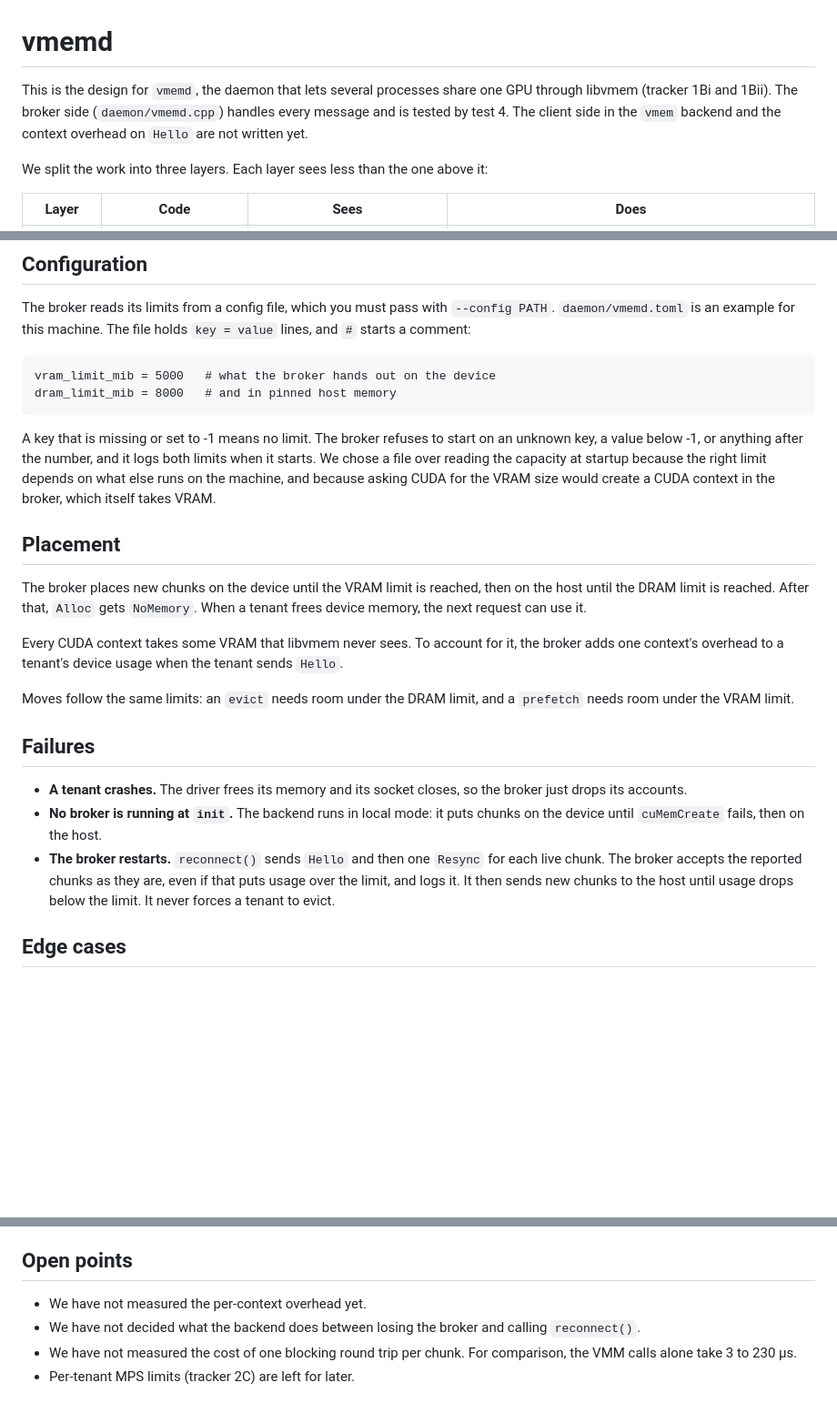
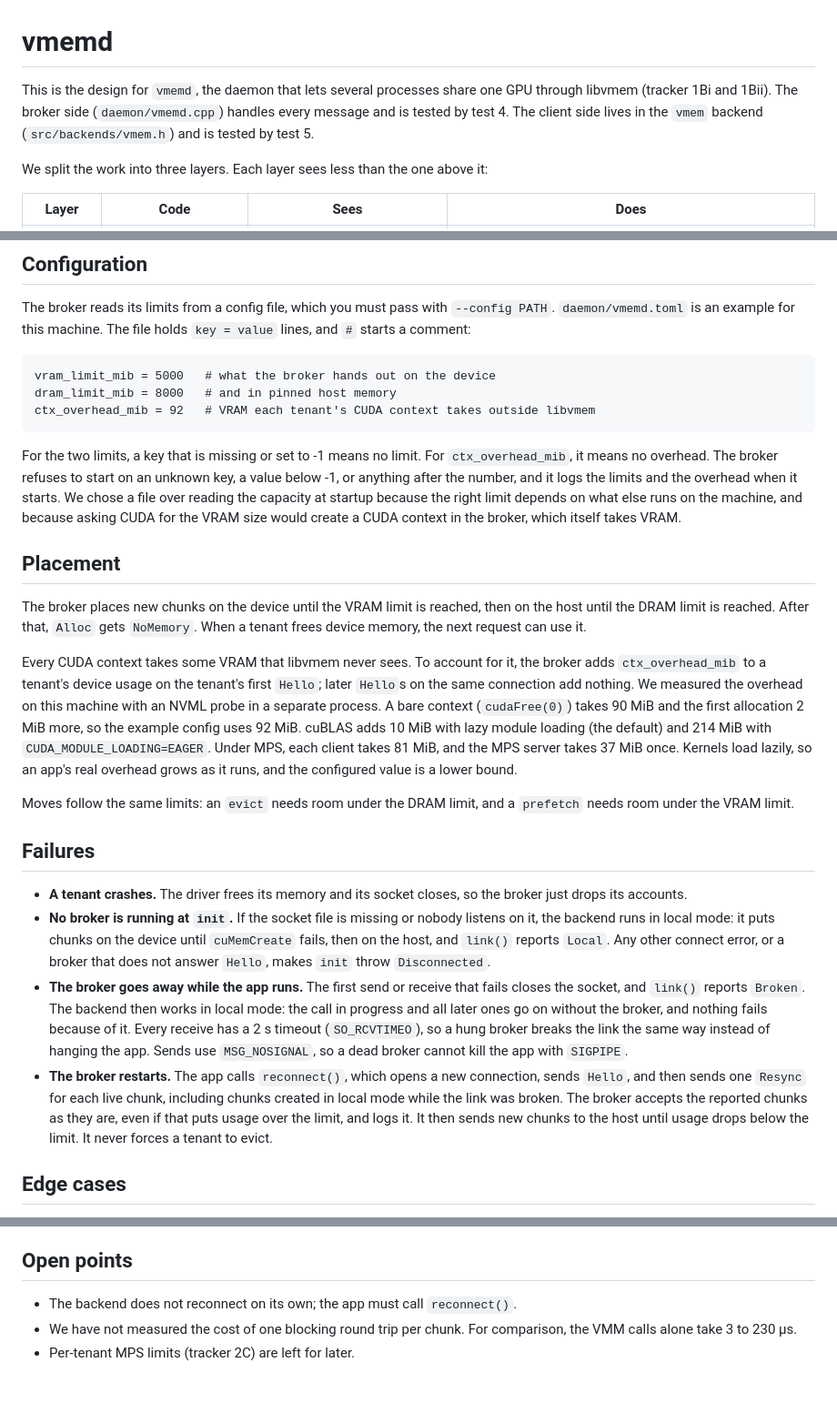
Before and after one commit to sushantpadha/cuda-experiments, a Markdown page: libvmem/daemon/README.md, 3 parts joined by grey strips. Shown at 91% size. Drawn GitHub-style; blank space fills up the shorter version.

Commit message:
docs: vmemd client, context overhead, test5 and vmemd stress run
Co-Authored-By: Claude Opus 5.5 <noreply@anthropic.com>

````diff
--- a/libvmem/daemon/README.md
+++ b/libvmem/daemon/README.md
@@ -1,6 +1,6 @@
 # vmemd
 
-This is the design for `vmemd`, the daemon that lets several processes share one GPU through libvmem (tracker 1Bi and 1Bii). The broker side (`daemon/vmemd.cpp`) handles every message and is tested by test 4. The client side in the `vmem` backend and the context overhead on `Hello` are not written yet.
+This is the design for `vmemd`, the daemon that lets several processes share one GPU through libvmem (tracker 1Bi and 1Bii). The broker side (`daemon/vmemd.cpp`) handles every message and is tested by test 4. The client side lives in the `vmem` backend (`src/backends/vmem.h`) and is tested by test 5.
 
 We split the work into three layers. Each layer sees less than the one above it:
 
@@ -66,23 +66,25 @@ The broker reads its limits from a config file, which you must pass with `--conf
 ```
 vram_limit_mib = 5000   # what the broker hands out on the device
 dram_limit_mib = 8000   # and in pinned host memory
+ctx_overhead_mib = 92   # VRAM each tenant's CUDA context takes outside libvmem
 ```
 
-A key that is missing or set to -1 means no limit. The broker refuses to start on an unknown key, a value below -1, or anything after the number, and it logs both limits when it starts. We chose a file over reading the capacity at startup because the right limit depends on what else runs on the machine, and because asking CUDA for the VRAM size would create a CUDA context in the broker, which itself takes VRAM.
+For the two limits, a key that is missing or set to -1 means no limit. For `ctx_overhead_mib`, it means no overhead. The broker refuses to start on an unknown key, a value below -1, or anything after the number, and it logs the limits and the overhead when it starts. We chose a file over reading the capacity at startup because the right limit depends on what else runs on the machine, and because asking CUDA for the VRAM size would create a CUDA context in the broker, which itself takes VRAM.
 
 ## Placement
 
 The broker places new chunks on the device until the VRAM limit is reached, then on the host until the DRAM limit is reached. After that, `Alloc` gets `NoMemory`. When a tenant frees device memory, the next request can use it.
 
-Every CUDA context takes some VRAM that libvmem never sees. To account for it, the broker adds one context's overhead to a tenant's device usage when the tenant sends `Hello`.
+Every CUDA context takes some VRAM that libvmem never sees. To account for it, the broker adds `ctx_overhead_mib` to a tenant's device usage on the tenant's first `Hello`; later `Hello`s on the same connection add nothing. We measured the overhead on this machine with an NVML probe in a separate process. A bare context (`cudaFree(0)`) takes 90 MiB and the first allocation 2 MiB more, so the example config uses 92 MiB. cuBLAS adds 10 MiB with lazy module loading (the default) and 214 MiB with `CUDA_MODULE_LOADING=EAGER`. Under MPS, each client takes 81 MiB, and the MPS server takes 37 MiB once. Kernels load lazily, so an app's real overhead grows as it runs, and the configured value is a lower bound.
 
 Moves follow the same limits: an `evict` needs room under the DRAM limit, and a `prefetch` needs room under the VRAM limit.
 
 ## Failures
 
 - **A tenant crashes.** The driver frees its memory and its socket closes, so the broker just drops its accounts.
-- **No broker is running at `init`.** The backend runs in local mode: it puts chunks on the device until `cuMemCreate` fails, then on the host.
-- **The broker restarts.** `reconnect()` sends `Hello` and then one `Resync` for each live chunk. The broker accepts the reported chunks as they are, even if that puts usage over the limit, and logs it. It then sends new chunks to the host until usage drops below the limit. It never forces a tenant to evict.
+- **No broker is running at `init`.** If the socket file is missing or nobody listens on it, the backend runs in local mode: it puts chunks on the device until `cuMemCreate` fails, then on the host, and `link()` reports `Local`. Any other connect error, or a broker that does not answer `Hello`, makes `init` throw `Disconnected`.
+- **The broker goes away while the app runs.** The first send or receive that fails closes the socket, and `link()` reports `Broken`. The backend then works in local mode: the call in progress and all later ones go on without the broker, and nothing fails because of it. Every receive has a 2 s timeout (`SO_RCVTIMEO`), so a hung broker breaks the link the same way instead of hanging the app. Sends use `MSG_NOSIGNAL`, so a dead broker cannot kill the app with `SIGPIPE`.
+- **The broker restarts.** The app calls `reconnect()`, which opens a new connection, sends `Hello`, and then sends one `Resync` for each live chunk, including chunks created in local mode while the link was broken. The broker accepts the reported chunks as they are, even if that puts usage over the limit, and logs it. It then sends new chunks to the host until usage drops below the limit. It never forces a tenant to evict.
 
 ## Edge cases
 
@@ -106,7 +108,6 @@ The broker writes one info line for each of these events, so a run can be recons
 
 ## Open points
 
-- We have not measured the per-context overhead yet.
-- We have not decided what the backend does between losing the broker and calling `reconnect()`.
+- The backend does not reconnect on its own; the app must call `reconnect()`.
 - We have not measured the cost of one blocking round trip per chunk. For comparison, the VMM calls alone take 3 to 230 µs.
 - Per-tenant MPS limits (tracker 2C) are left for later.
````
Also changed, not shown: libvmem/README.md (+5 -3 lines).
